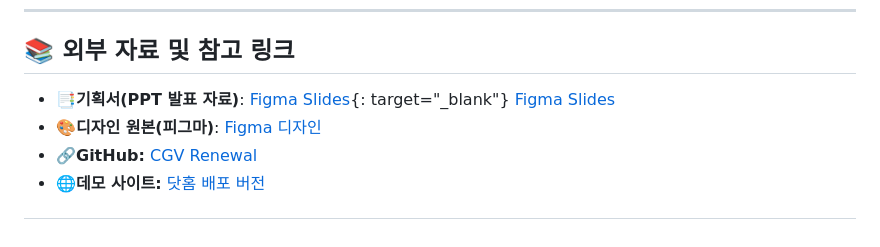
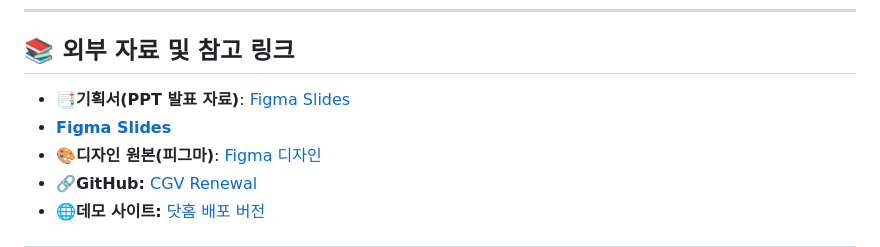
Before and after one commit to Ha-im/Renewal_project_Cgv, a Markdown page: README.md, the part around the change. Rendered like a GitHub page.

Commit message:
수정중

```diff
--- a/README.md
+++ b/README.md
@@ -6,8 +6,8 @@
 ---
 
 ## 📚 외부 자료 및 참고 링크
-- **📑기획서(PPT 발표 자료)**: [Figma Slides](https://www.figma.com/slides/xhYQIPhYWHqIumk73Xyssf/%EC%82%BC%EB%8F%8C%EC%9D%B4%ED%8C%80-ppt?node-id=497-950&t=yBumxaWzbfPrf7Mg-1){: target="_blank"}
-<a href="https://www.figma.com/slides/xhYQIPhYWHqIumk73Xyssf/%EC%82%BC%EB%8F%8C%EC%9D%B4%ED%8C%80-ppt?node-id=497-950&t=yBumxaWzbfPrf7Mg-1" target="_blank">Figma Slides</a>
+- **📑기획서(PPT 발표 자료)**: [Figma Slides](https://www.figma.com/slides/xhYQIPhYWHqIumk73Xyssf/%EC%82%BC%EB%8F%8C%EC%9D%B4%ED%8C%80-ppt?node-id=497-950&t=yBumxaWzbfPrf7Mg-1)
+- **<a href="https://www.figma.com/slides/xhYQIPhYWHqIumk73Xyssf/%EC%82%BC%EB%8F%8C%EC%9D%B4%ED%8C%80-ppt?node-id=497-950&t=yBumxaWzbfPrf7Mg-1" target="_blank">Figma Slides</a>**
 - **🎨디자인 원본(피그마)**: [Figma 디자인](https://www.figma.com/design/cNWqo63kkdZgcqTbzLOIxy/%EC%82%BC%EB%8F%8C%EC%9D%B4%ED%8C%80-%EB%93%9C%EB%9E%98%ED%94%84%ED%8A%B8?node-id=151-92&t=mmAqOWMc5pQzQ0Ki-1)
 - **🔗GitHub:** [CGV Renewal](https://github.com/Ha-im/Renewal_project_Cgv/tree/main_php)
 - **🌐데모 사이트:** [닷홈 배포 버전](http://gungsun1.dothome.co.kr/Renewal_project_Cgv/)
```
